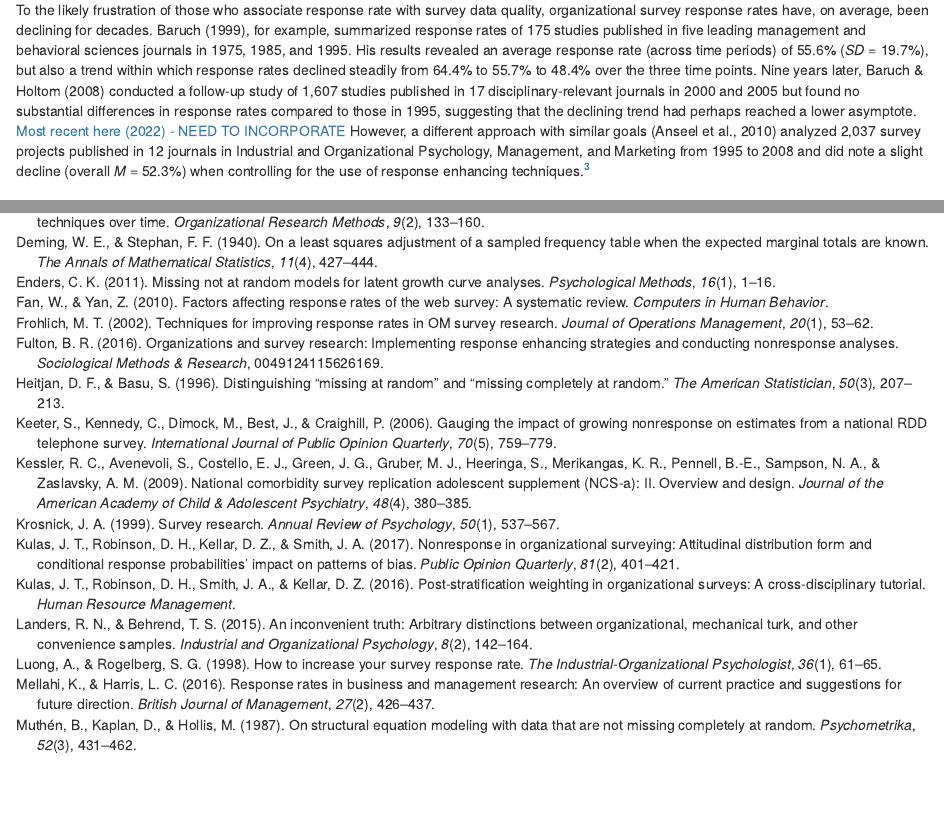
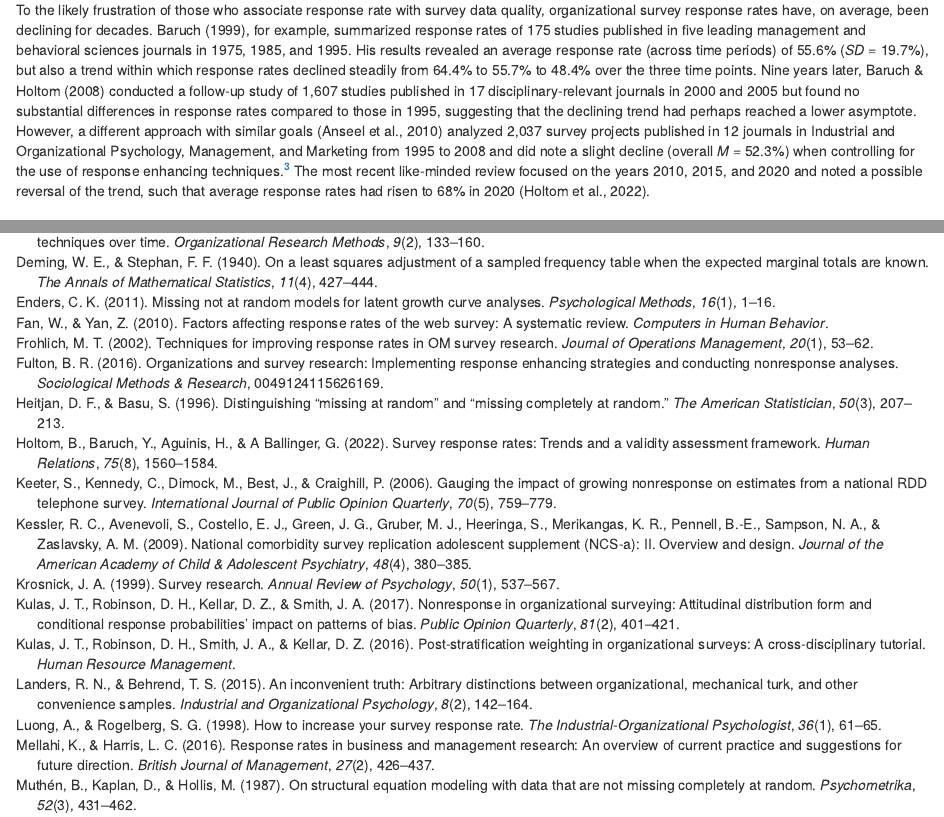
Before and after one commit to jtkulas/weighting, an R Markdown document (Simulation paper2 20200207.Rmd): the page in a window 1100 px wide, from 1510 px down, and a second part further down, joined at a grey line. Rendered offline with R 4.5, knitr and Pandoc, with nearby package versions; some code elsewhere in the file could not run offline.

Commit message:
desktop to laptop

```diff
--- a/Simulation paper2 20200207.Rmd
+++ b/Simulation paper2 20200207.Rmd
@@ -171,5 +171,5 @@ In the context of any survey application, population misrepresentation ultimatel
 
 Within the organizational surveying domain, it is not uncommon for response rate (RR) to be referenced as a proxy for survey data quality [see, for example, @baruch_survey_2008; @fan_factors_2010; @pedersen_improving_2016]. @baruch_response_1999, for example, states that, "...to have dependable, valid, and reliable results, we need a high RR from a wide representation of the whole population under study" and that, "The level of RR is an important, sometimes crucial, issue in relation to the validity of a paper's results" (p. 422). @fan_factors_2010 similarly state that response rate is, "...the most widely used and commonly computed statistic to indicate the quality of surveys" (p. 132). @pedersen_improving_2016 claim that a high survey response rate, "...diminishes sampling bias concerns and promotes the validity of survey-based research findings" (p. 230). The general consensus seems to be that there are three major (negative) consequences of low response rates, including (a) yielding smaller sample size, which negatively impacts statistical power and confidence intervals, (b) reducing the credibility of survey data, and (c) generating biased samples that impair the generalizability of survey results [@biemer_introduction_2003; @luong_how_1998; @rogelberg_employee_2000].
 
-To the likely frustration of those who associate response rate with survey data quality, organizational survey response rates have, on average, been declining for decades. @baruch_response_1999, for example, summarized response rates of 175 studies published in five leading management and behavioral sciences journals in 1975, 1985, and 1995. His results revealed an average response rate (across time periods) of 55.6% (*SD* = 19.7%), but also a trend within which response rates declined steadily from 64.4% to 55.7% to 48.4% over the three time points. Nine years later, @baruch_survey_2008 conducted a follow-up study of 1,607 studies published in 17 disciplinary-relevant journals in 2000 and 2005 but found no substantial differences in response rates compared to those in 1995, suggesting that the declining trend had perhaps reached a lower asymptote. [Most recent here (2022) - NEED TO INCORPORATE](https://journals.sagepub.com/doi/epub/10.1177/00187267211070769) However, a different approach with similar goals [@anseel_response_2010] analyzed 2,037 survey projects published in 12 journals in Industrial and Organizational Psychology, Management, and Marketing from 1995 to 2008 and did note a slight decline (overall *M* = 52.3%) when controlling for the use of response enhancing techniques.[^2]
+To the likely frustration of those who associate response rate with survey data quality, organizational survey response rates have, on average, been declining for decades. @baruch_response_1999, for example, summarized response rates of 175 studies published in five leading management and behavioral sciences journals in 1975, 1985, and 1995. His results revealed an average response rate (across time periods) of 55.6% (*SD* = 19.7%), but also a trend within which response rates declined steadily from 64.4% to 55.7% to 48.4% over the three time points. Nine years later, @baruch_survey_2008 conducted a follow-up study of 1,607 studies published in 17 disciplinary-relevant journals in 2000 and 2005 but found no substantial differences in response rates compared to those in 1995, suggesting that the declining trend had perhaps reached a lower asymptote.  However, a different approach with similar goals [@anseel_response_2010] analyzed 2,037 survey projects published in 12 journals in Industrial and Organizational Psychology, Management, and Marketing from 1995 to 2008 and did note a slight decline (overall *M* = 52.3%) when controlling for the use of response enhancing techniques.[^2] The most recent like-minded review focused on the years 2010, 2015, and 2020 and noted a possible reversal of the trend, such that average response rates had risen to 68% in 2020 [@holtom2022survey].
 
--- a/simulation paper references.bib
+++ b/simulation paper references.bib
@@ -1,3 +1,14 @@
+@article{holtom2022survey,
+  title={Survey response rates: Trends and a validity assessment framework},
+  author={Holtom, Brooks and Baruch, Yehuda and Aguinis, Herman and A Ballinger, Gary},
+  journal={Human relations},
+  volume={75},
+  number={8},
+  pages={1560--1584},
+  year={2022},
+  publisher={Sage Publications Sage UK: London, England}
+}
+
 @article{enders2011missing,
   title={Missing not at random models for latent growth curve analyses.},
   author={Enders, Craig K},
```
Also changed, not shown: Simulation-paper2-20200207.tex, Simulation-paper2-20200207_files/figure-latex/Cattell3-1.pdf, Simulation-paper2-20200207_files/figure-latex/Overall4-1.pdf, Simulation-paper2-20200207_files/figure-latex/Overall4-1.png, Simulation-paper2-20200207_files/figure-latex/ResponseRate1-1.pdf, Simulation-paper2-20200207_files/figure-latex/SDForm2-1.pdf, Simulation-paper2-20200207_files/figure-latex/Together5-1.pdf, Simulation paper2 20200207.Rmd (2 more changed lines), 2 other files.
